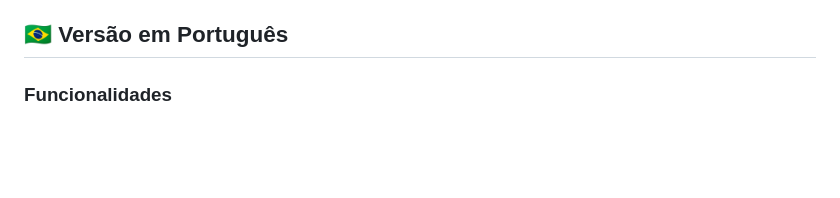
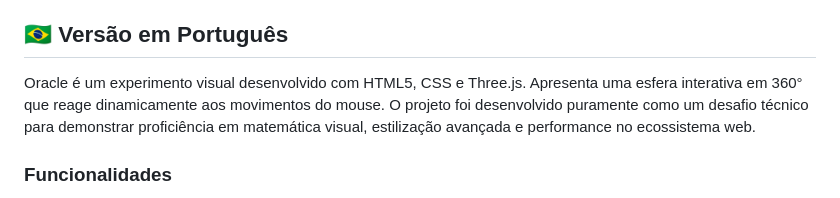
Before and after one commit to 0pedrohalmeida0/Projeto-Oracle, a Markdown page: README.md, the part around the change. Drawn GitHub-style; blank space fills up the shorter version.

Commit message:
Add Portuguese version section to README
Added a Portuguese version section explaining the Oracle project and its features.

```diff
--- a/README.md
+++ b/README.md
@@ -25,6 +25,8 @@ Oracle is a visual experiment built with HTML5, CSS, and Three.js. It features a
 
 ## 🇧🇷 Versão em Português
 
+Oracle é um experimento visual desenvolvido com HTML5, CSS e Three.js. Apresenta uma esfera interativa em 360° que reage dinamicamente aos movimentos do mouse. O projeto foi desenvolvido puramente como um desafio técnico para demonstrar proficiência em matemática visual, estilização avançada e performance no ecossistema web.
+
 ### Funcionalidades
 * **Interatividade em 360°:** A malha 3D reage aos movimentos de clique e arrasto (*drag*) do ponteiro de forma fluida nos eixos X e Y.
 * **Física e Inércia (Lerp):** Implementação de cálculos de atrito e desaceleração para garantir um movimento contínuo e natural após a liberação do mouse.
```
